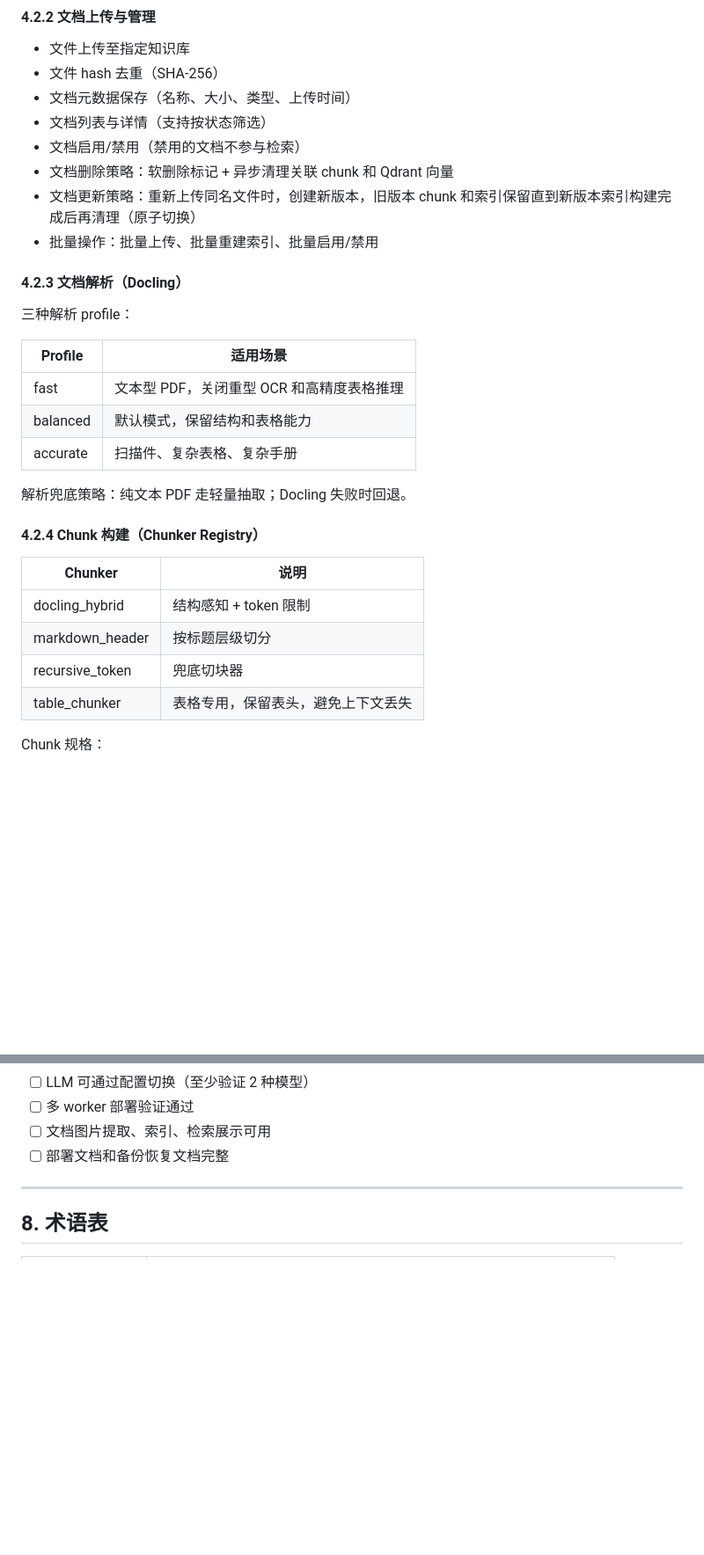
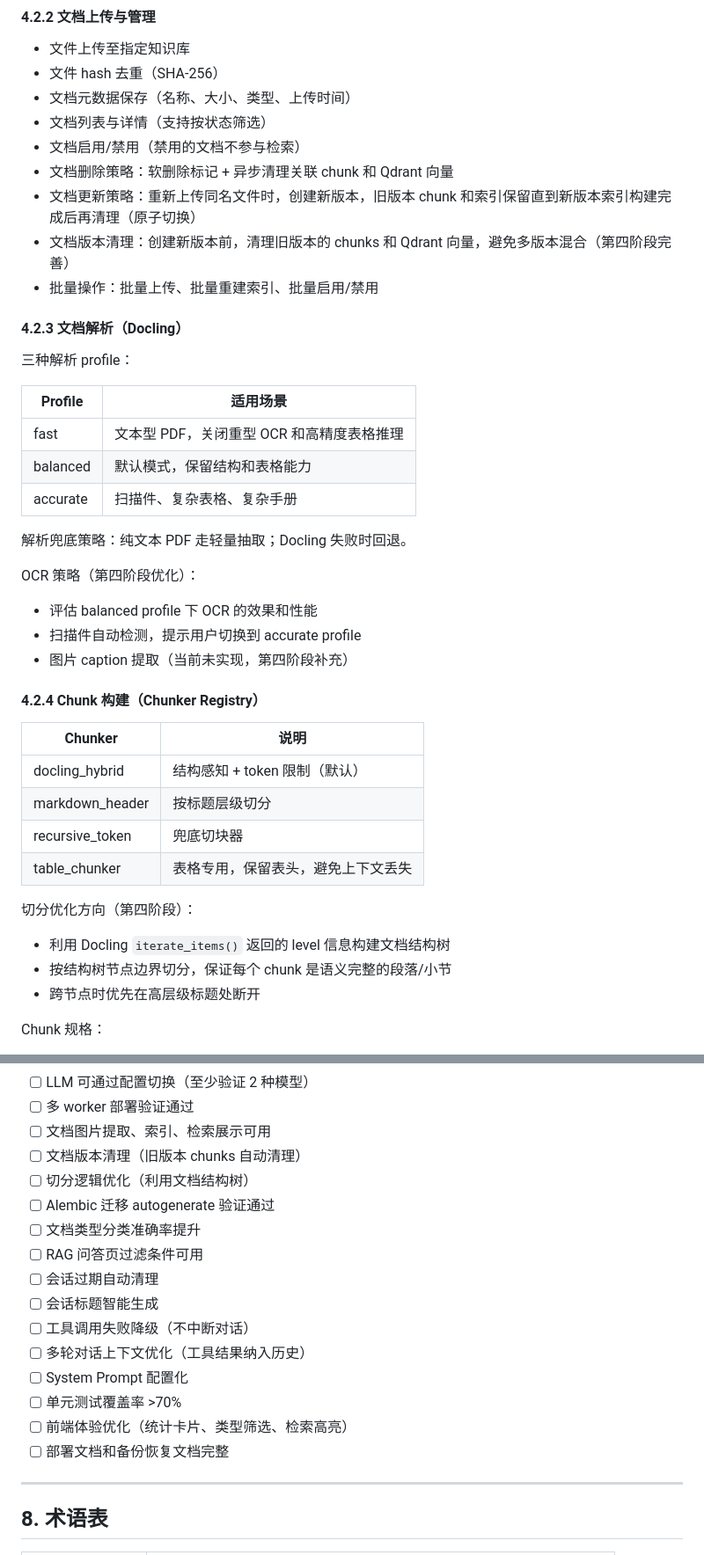
Before and after one commit to jasonjianzhu/AgenticRAGBasic, a Markdown page: TECHNICAL_DESIGN.md, 2 parts joined by grey strips. Shown at 88% size. Drawn GitHub-style; blank space fills up the shorter version.

```diff
--- a/TECHNICAL_DESIGN.md
+++ b/TECHNICAL_DESIGN.md
@@ -212,6 +212,7 @@ stateDiagram-v2
 - 文档启用/禁用（禁用的文档不参与检索）
 - 文档删除策略：软删除标记 + 异步清理关联 chunk 和 Qdrant 向量
 - 文档更新策略：重新上传同名文件时，创建新版本，旧版本 chunk 和索引保留直到新版本索引构建完成后再清理（原子切换）
+- 文档版本清理：创建新版本前，清理旧版本的 chunks 和 Qdrant 向量，避免多版本混合（第四阶段完善）
 - 批量操作：批量上传、批量重建索引、批量启用/禁用
 
 #### 4.2.3 文档解析（Docling）
@@ -226,14 +227,24 @@ stateDiagram-v2
 
 解析兜底策略：纯文本 PDF 走轻量抽取；Docling 失败时回退。
 
+OCR 策略（第四阶段优化）：
+- 评估 balanced profile 下 OCR 的效果和性能
+- 扫描件自动检测，提示用户切换到 accurate profile
+- 图片 caption 提取（当前未实现，第四阶段补充）
+
 #### 4.2.4 Chunk 构建（Chunker Registry）
 
 | Chunker | 说明 |
 |---------|------|
-| docling_hybrid | 结构感知 + token 限制 |
+| docling_hybrid | 结构感知 + token 限制（默认） |
 | markdown_header | 按标题层级切分 |
 | recursive_token | 兜底切块器 |
 | table_chunker | 表格专用，保留表头，避免上下文丢失 |
+
+切分优化方向（第四阶段）：
+- 利用 Docling `iterate_items()` 返回的 level 信息构建文档结构树
+- 按结构树节点边界切分，保证每个 chunk 是语义完整的段落/小节
+- 跨节点时优先在高层级标题处断开
 
 Chunk 规格：
 
@@ -988,6 +1009,18 @@ Agent 工具基于 PydanticAI 的 `@agent.tool` 装饰器注册，新增工具
 - [ ] LLM 可通过配置切换（至少验证 2 种模型）
 - [ ] 多 worker 部署验证通过
 - [ ] 文档图片提取、索引、检索展示可用
+- [ ] 文档版本清理（旧版本 chunks 自动清理）
+- [ ] 切分逻辑优化（利用文档结构树）
+- [ ] Alembic 迁移 autogenerate 验证通过
+- [ ] 文档类型分类准确率提升
+- [ ] RAG 问答页过滤条件可用
+- [ ] 会话过期自动清理
+- [ ] 会话标题智能生成
+- [ ] 工具调用失败降级（不中断对话）
+- [ ] 多轮对话上下文优化（工具结果纳入历史）
+- [ ] System Prompt 配置化
+- [ ] 单元测试覆盖率 >70%
+- [ ] 前端体验优化（统计卡片、类型筛选、检索高亮）
 - [ ] 部署文档和备份恢复文档完整
 
 ---
```
Also changed, not shown: other parts of TECHNICAL_DESIGN.md (+18 -3 lines), PHASE4_TASKS.md (+78 -2 lines).
